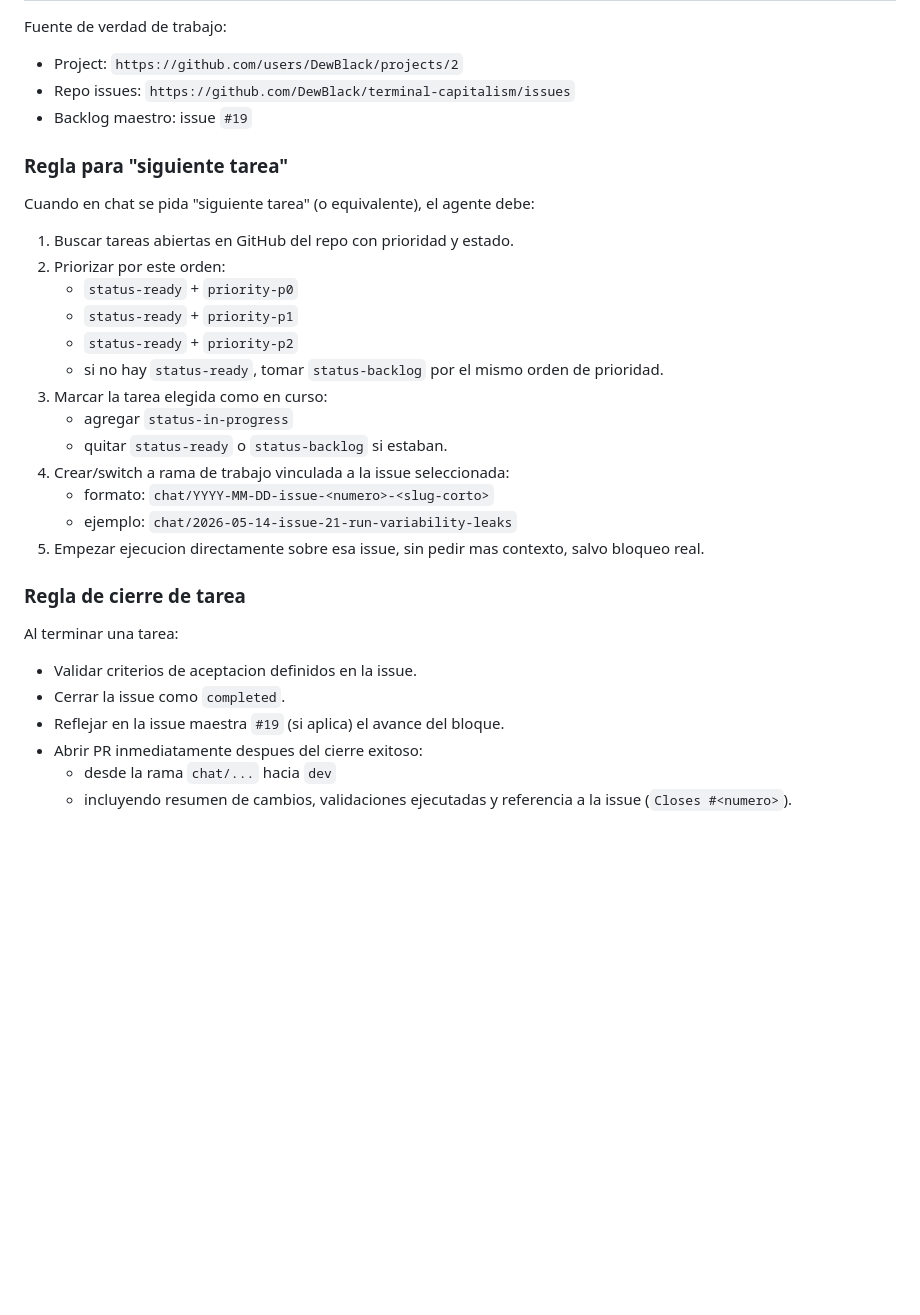
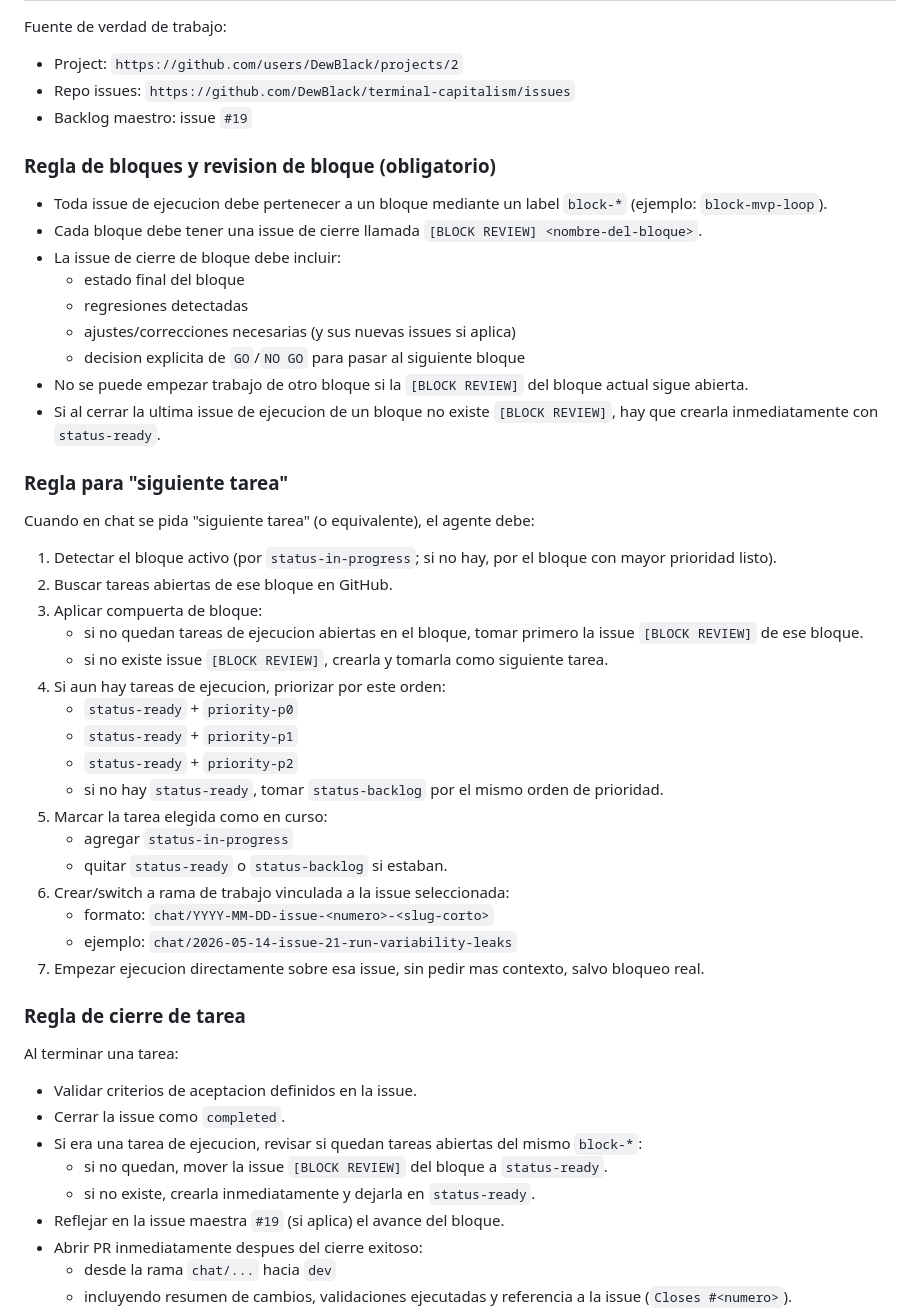
Before and after one commit to DewBlack/terminal-capitalism, a Markdown page: AGENTS.md, the part around the change. Drawn GitHub-style; blank space fills up the shorter version.

Commit message:
docs(agents): add block review gate workflow (#53)

```diff
--- a/AGENTS.md
+++ b/AGENTS.md
@@ -25,29 +25,48 @@ Fuente de verdad de trabajo:
 - Repo issues: `https://github.com/DewBlack/terminal-capitalism/issues`
 - Backlog maestro: issue `#19`
 
+### Regla de bloques y revision de bloque (obligatorio)
+
+- Toda issue de ejecucion debe pertenecer a un bloque mediante un label `block-*` (ejemplo: `block-mvp-loop`).
+- Cada bloque debe tener una issue de cierre llamada `[BLOCK REVIEW] <nombre-del-bloque>`.
+- La issue de cierre de bloque debe incluir:
+  - estado final del bloque
+  - regresiones detectadas
+  - ajustes/correcciones necesarias (y sus nuevas issues si aplica)
+  - decision explicita de `GO`/`NO GO` para pasar al siguiente bloque
+- No se puede empezar trabajo de otro bloque si la `[BLOCK REVIEW]` del bloque actual sigue abierta.
+- Si al cerrar la ultima issue de ejecucion de un bloque no existe `[BLOCK REVIEW]`, hay que crearla inmediatamente con `status-ready`.
+
 ### Regla para "siguiente tarea"
 
 Cuando en chat se pida "siguiente tarea" (o equivalente), el agente debe:
 
-1. Buscar tareas abiertas en GitHub del repo con prioridad y estado.
-2. Priorizar por este orden:
+1. Detectar el bloque activo (por `status-in-progress`; si no hay, por el bloque con mayor prioridad listo).
+2. Buscar tareas abiertas de ese bloque en GitHub.
+3. Aplicar compuerta de bloque:
+   - si no quedan tareas de ejecucion abiertas en el bloque, tomar primero la issue `[BLOCK REVIEW]` de ese bloque.
+   - si no existe issue `[BLOCK REVIEW]`, crearla y tomarla como siguiente tarea.
+4. Si aun hay tareas de ejecucion, priorizar por este orden:
    - `status-ready` + `priority-p0`
    - `status-ready` + `priority-p1`
    - `status-ready` + `priority-p2`
    - si no hay `status-ready`, tomar `status-backlog` por el mismo orden de prioridad.
-3. Marcar la tarea elegida como en curso:
+5. Marcar la tarea elegida como en curso:
    - agregar `status-in-progress`
    - quitar `status-ready` o `status-backlog` si estaban.
-4. Crear/switch a rama de trabajo vinculada a la issue seleccionada:
+6. Crear/switch a rama de trabajo vinculada a la issue seleccionada:
    - formato: `chat/YYYY-MM-DD-issue-<numero>-<slug-corto>`
    - ejemplo: `chat/2026-05-14-issue-21-run-variability-leaks`
-5. Empezar ejecucion directamente sobre esa issue, sin pedir mas contexto, salvo bloqueo real.
+7. Empezar ejecucion directamente sobre esa issue, sin pedir mas contexto, salvo bloqueo real.
 
 ### Regla de cierre de tarea
 
 Al terminar una tarea:
 - Validar criterios de aceptacion definidos en la issue.
 - Cerrar la issue como `completed`.
+- Si era una tarea de ejecucion, revisar si quedan tareas abiertas del mismo `block-*`:
+  - si no quedan, mover la issue `[BLOCK REVIEW]` del bloque a `status-ready`.
+  - si no existe, crearla inmediatamente y dejarla en `status-ready`.
 - Reflejar en la issue maestra `#19` (si aplica) el avance del bloque.
 - Abrir PR inmediatamente despues del cierre exitoso:
   - desde la rama `chat/...` hacia `dev`
```
